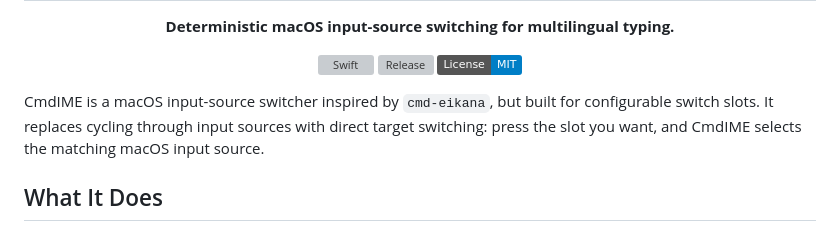
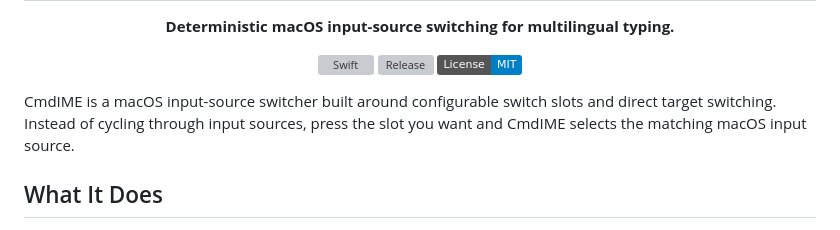
Before and after one commit to ShunmeiCho/cmd-ime, a Markdown page: README.md, the part around the change. GitHub-like rendering; badges without logos; grey boxes are pictures that could not be loaded.

Commit message:
docs: update CmdIME product positioning

```diff
--- a/README.md
+++ b/README.md
@@ -10,10 +10,9 @@
   </p>
 </div>
 
-CmdIME is a macOS input-source switcher inspired by `cmd-eikana`, but built for
-configurable switch slots. It replaces cycling through input sources with direct
-target switching: press the slot you want, and CmdIME selects the matching macOS
-input source.
+CmdIME is a macOS input-source switcher built around configurable switch slots
+and direct target switching. Instead of cycling through input sources, press the
+slot you want and CmdIME selects the matching macOS input source.
 
 ## What It Does
 
```
